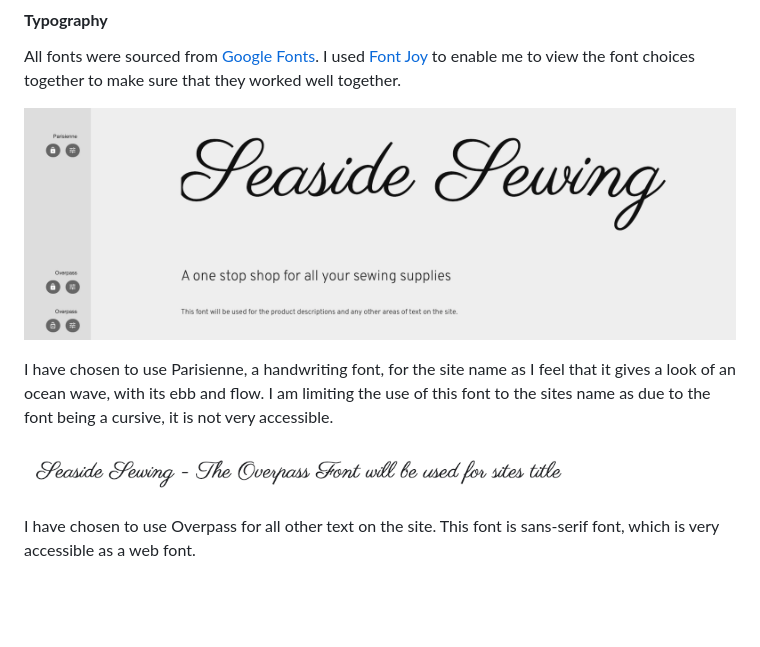
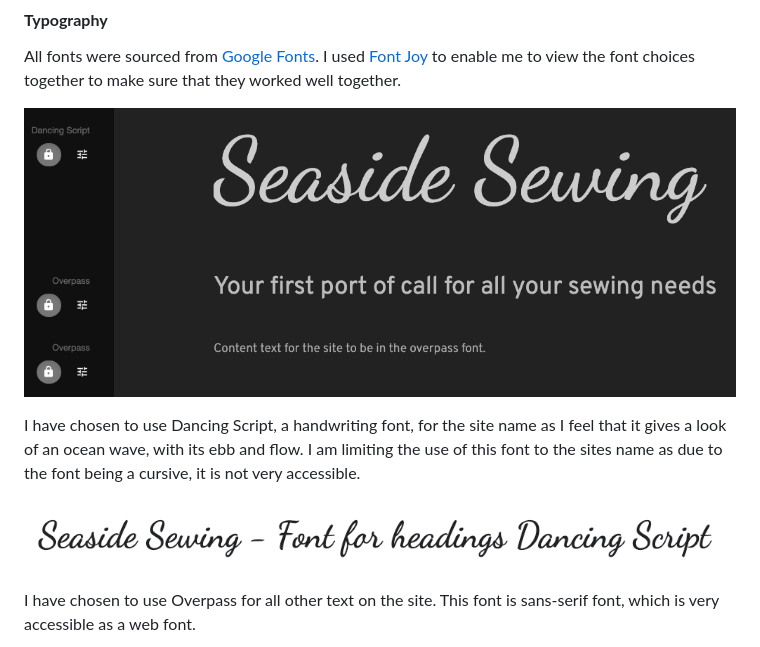
Before and after one commit to mfleming711/seaside-sewing, a Markdown page: README.md, the part around the change. Drawn GitHub-style; pictures changed too: documentation/dancingscript-font.png (added), documentation/fonts.png, documentation/parisienne-font.png (deleted); blank space fills up the shorter version.

Commit message:
update: font choice for the headings

```diff
--- a/README.md
+++ b/README.md
@@ -292,9 +292,9 @@ All fonts were sourced from [Google Fonts](https://fonts.google.com/). I used [F
 
 ![Fonts Chosen for the site](documentation/fonts.png)
 
-I have chosen to use Parisienne, a handwriting font, for the site name as I feel that it gives a look of an ocean wave, with its ebb and flow. I am limiting the use of this font to the sites name as due to the font being a cursive, it is not very accessible.
+I have chosen to use Dancing Script, a handwriting font, for the site name as I feel that it gives a look of an ocean wave, with its ebb and flow. I am limiting the use of this font to the sites name as due to the font being a cursive, it is not very accessible.
 
-![Parisienne Font](documentation/parisienne-font.png)
+![dancing Script Font](documentation/dancingscript-font.png)
 
 I have chosen to use Overpass for all other text on the site. This font is sans-serif font, which is very accessible as a web font.
 
```
